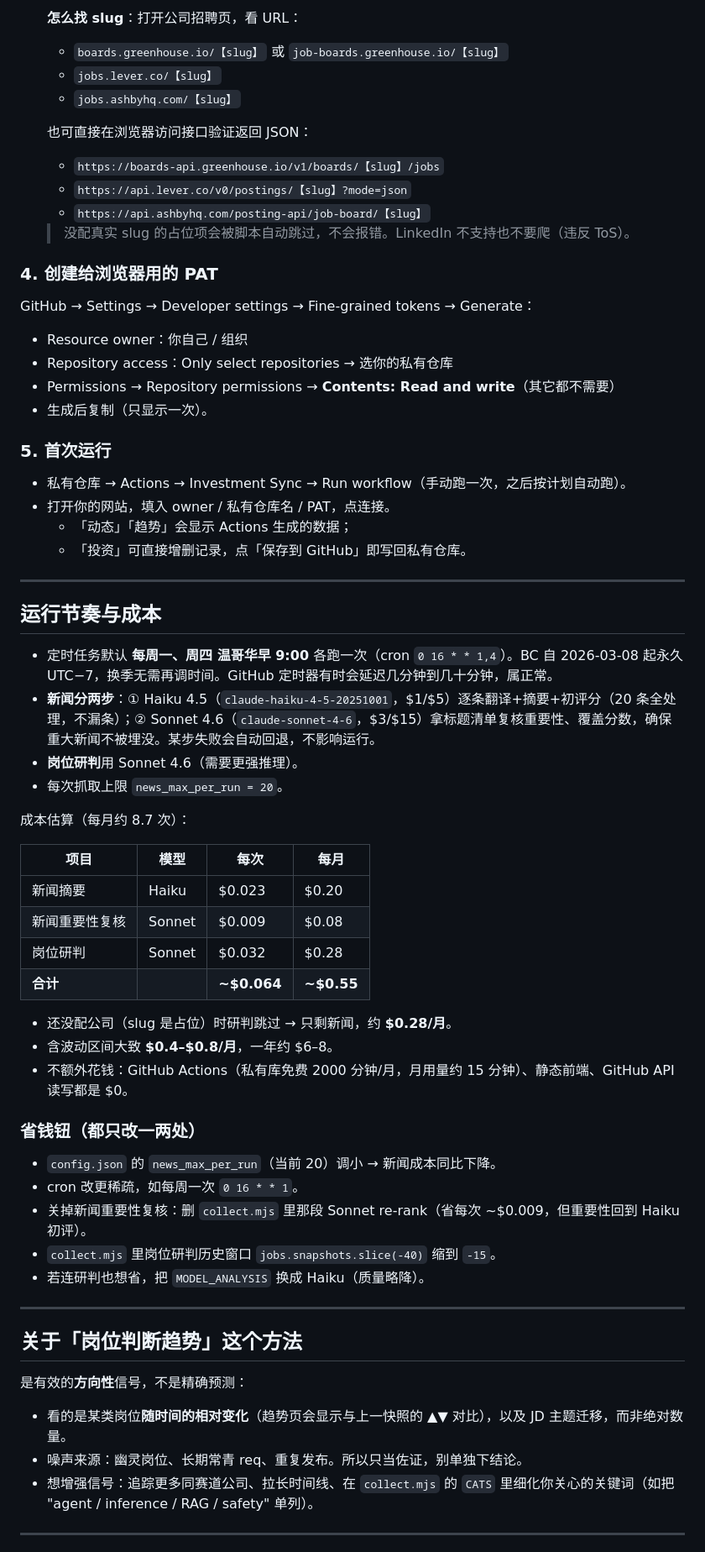
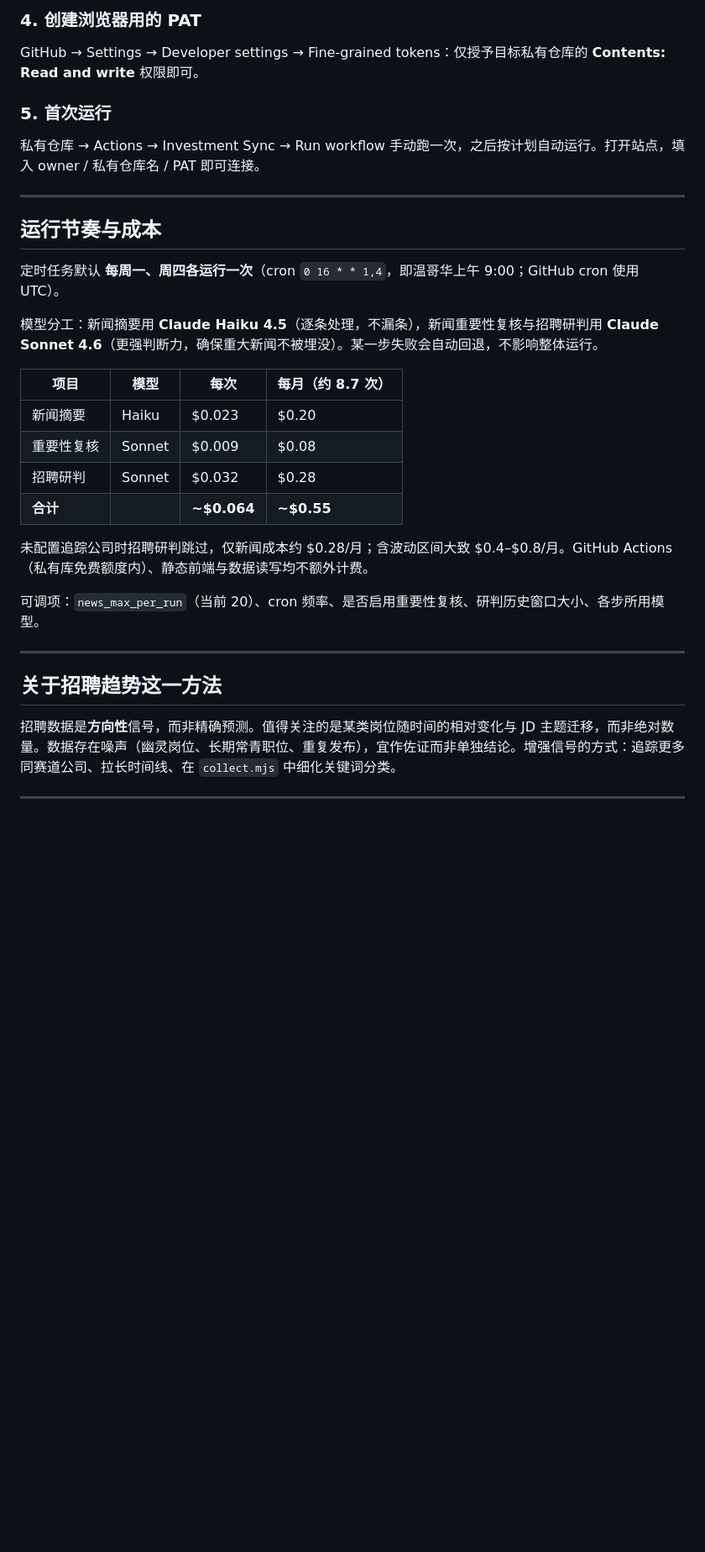
Before and after one commit to NickkkLian/Investment-Info, a Markdown page: README.md, the part around one of its changes. Shown at 84% size. GitHub-like rendering; blank space fills up the shorter version.

```diff
--- a/README.md
+++ b/README.md
@@ -63,64 +69,34 @@
 
-  **怎么找 slug**：打开公司招聘页，看 URL：
-  - `boards.greenhouse.io/【slug】` 或 `job-boards.greenhouse.io/【slug】`
-  - `jobs.lever.co/【slug】`
-  - `jobs.ashbyhq.com/【slug】`
-
-  也可直接在浏览器访问接口验证返回 JSON：
-  - `https://boards-api.greenhouse.io/v1/boards/【slug】/jobs`
-  - `https://api.lever.co/v0/postings/【slug】?mode=json`
-  - `https://api.ashbyhq.com/posting-api/job-board/【slug】`
-
-  > 没配真实 slug 的占位项会被脚本自动跳过，不会报错。LinkedIn 不支持也不要爬（违反 ToS）。
-
-### 4. 创建给浏览器用的 PAT
-GitHub → Settings → Developer settings → Fine-grained tokens → Generate：
-- Resource owner：你自己 / 组织
-- Repository access：Only select repositories → 选你的私有仓库
-- Permissions → Repository permissions → **Contents: Read and write**（其它都不需要）
-- 生成后复制（只显示一次）。
+### 4. 创建浏览器用的 PAT
+GitHub → Settings → Developer settings → Fine-grained tokens：仅授予目标私有仓库的 **Contents: Read and write** 权限即可。
 
 ### 5. 首次运行
-- 私有仓库 → Actions → Investment Sync → Run workflow（手动跑一次，之后按计划自动跑）。
-- 打开你的网站，填入 owner / 私有仓库名 / PAT，点连接。
-  - 「动态」「趋势」会显示 Actions 生成的数据；
-  - 「投资」可直接增删记录，点「保存到 GitHub」即写回私有仓库。
+私有仓库 → Actions → Investment Sync → Run workflow 手动跑一次，之后按计划自动运行。打开站点，填入 owner / 私有仓库名 / PAT 即可连接。
 
 ---
 
 ## 运行节奏与成本
-- 定时任务默认 **每周一、周四 温哥华早 9:00** 各跑一次（cron `0 16 * * 1,4`）。BC 自 2026-03-08 起永久 UTC−7，换季无需再调时间。GitHub 定时器有时会延迟几分钟到几十分钟，属正常。
-- **新闻分两步**：① Haiku 4.5（`claude-haiku-4-5-20251001`，$1/$5）逐条翻译+摘要+初评分（20 条全处理，不漏条）；② Sonnet 4.6（`claude-sonnet-4-6`，$3/$15）拿标题清单复核重要性、覆盖分数，确保重大新闻不被埋没。某步失败会自动回退，不影响运行。
-- **岗位研判**用 Sonnet 4.6（需要更强推理）。
-- 每次抓取上限 `news_max_per_run = 20`。
 
-成本估算（每月约 8.7 次）：
+定时任务默认 **每周一、周四各运行一次**（cron `0 16 * * 1,4`，即温哥华上午 9:00；GitHub cron 使用 UTC）。
 
-| 项目 | 模型 | 每次 | 每月 |
+模型分工：新闻摘要用 **Claude Haiku 4.5**（逐条处理，不漏条），新闻重要性复核与招聘研判用 **Claude Sonnet 4.6**（更强判断力，确保重大新闻不被埋没）。某一步失败会自动回退，不影响整体运行。
+
+| 项目 | 模型 | 每次 | 每月（约 8.7 次） |
 |---|---|---|---|
 | 新闻摘要 | Haiku | $0.023 | $0.20 |
-| 新闻重要性复核 | Sonnet | $0.009 | $0.08 |
-| 岗位研判 | Sonnet | $0.032 | $0.28 |
+| 重要性复核 | Sonnet | $0.009 | $0.08 |
+| 招聘研判 | Sonnet | $0.032 | $0.28 |
 | **合计** | | **~$0.064** | **~$0.55** |
 
-- 还没配公司（slug 是占位）时研判跳过 → 只剩新闻，约 **$0.28/月**。
-- 含波动区间大致 **$0.4–$0.8/月**，一年约 $6–8。
-- 不额外花钱：GitHub Actions（私有库免费 2000 分钟/月，月用量约 15 分钟）、静态前端、GitHub API 读写都是 $0。
+未配置追踪公司时招聘研判跳过，仅新闻成本约 $0.28/月；含波动区间大致 $0.4–$0.8/月。GitHub Actions（私有库免费额度内）、静态前端与数据读写均不额外计费。
 
-### 省钱钮（都只改一两处）
-- `config.json` 的 `news_max_per_run`（当前 20）调小 → 新闻成本同比下降。
-- cron 改更稀疏，如每周一次 `0 16 * * 1`。
-- 关掉新闻重要性复核：删 `collect.mjs` 里那段 Sonnet re-rank（省每次 ~$0.009，但重要性回到 Haiku 初评）。
-- `collect.mjs` 里岗位研判历史窗口 `jobs.snapshots.slice(-40)` 缩到 `-15`。
-- 若连研判也想省，把 `MODEL_ANALYSIS` 换成 Haiku（质量略降）。
+可调项：`news_max_per_run`（当前 20）、cron 频率、是否启用重要性复核、研判历史窗口大小、各步所用模型。
 
 ---
 
-## 关于「岗位判断趋势」这个方法
-是有效的**方向性**信号，不是精确预测：
-- 看的是某类岗位**随时间的相对变化**（趋势页会显示与上一快照的 ▲▼ 对比），以及 JD 主题迁移，而非绝对数量。
-- 噪声来源：幽灵岗位、长期常青 req、重复发布。所以只当佐证，别单独下结论。
-- 想增强信号：追踪更多同赛道公司、拉长时间线、在 `collect.mjs` 的 `CATS` 里细化你关心的关键词（如把 "agent / inference / RAG / safety" 单列）。
+## 关于招聘趋势这一方法
+
+招聘数据是**方向性**信号，而非精确预测。值得关注的是某类岗位随时间的相对变化与 JD 主题迁移，而非绝对数量。数据存在噪声（幽灵岗位、长期常青职位、重复发布），宜作佐证而非单独结论。增强信号的方式：追踪更多同赛道公司、拉长时间线、在 `collect.mjs` 中细化关键词分类。
 
 ---
 
```
Also changed, not shown: other parts of README.md (+58 -46 lines).
